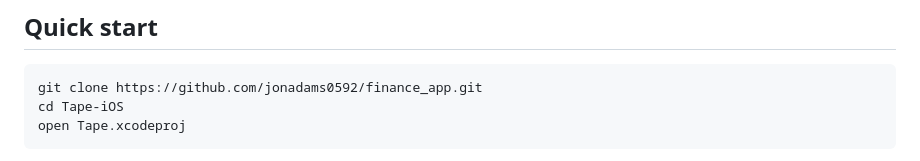
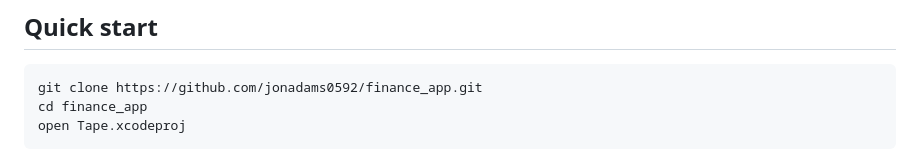
Before and after one commit to jonadams0592/finance_app, a Markdown page: README.md, the part around the change. Rendered like a GitHub page.

Commit message:
Fix quick start: the cloned folder is finance_app
`git clone .../finance_app.git` creates a folder named finance_app, so the
next line `cd Tape-iOS` failed for anyone following the README.

Co-Authored-By: Claude Fable 5.1 <noreply@anthropic.com>
Claude-Session: https://claude.ai/code/session_01Atbkn1j4pcARVNJCNqNENy

````diff
--- a/README.md
+++ b/README.md
@@ -16,7 +16,7 @@ disposition of the adversarial review.
 
 ```
 git clone https://github.com/jonadams0592/finance_app.git
-cd Tape-iOS
+cd finance_app
 open Tape.xcodeproj
 ```
 
````
